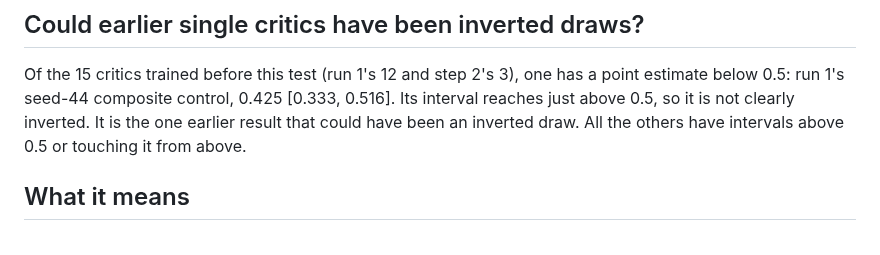
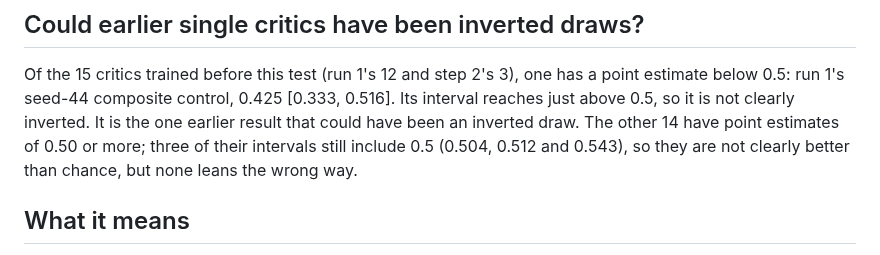
Before and after one commit to mcp-tool-shop-org/aspire-si, a Markdown page: docs/runs/2026-10-08-critic-init.md, the part around the change. Rendered like a GitHub page.

Commit message:
Critic-init report: state the earlier critics whose intervals include 0.5
Co-Authored-By: Claude Opus 5.5 <noreply@anthropic.com>

```diff
--- a/docs/runs/2026-10-08-critic-init.md
+++ b/docs/runs/2026-10-08-critic-init.md
@@ -66,7 +66,8 @@ test doesn't separate those.
 Of the 15 critics trained before this test (run 1's 12 and step 2's 3), one has a point estimate
 below 0.5: run 1's seed-44 composite control, 0.425 [0.333, 0.516]. Its interval reaches just above
 0.5, so it is not clearly inverted. It is the one earlier result that could have been an inverted
-draw. All the others have intervals above 0.5 or touching it from above.
+draw. The other 14 have point estimates of 0.50 or more; three of their intervals still include
+0.5 (0.504, 0.512 and 0.543), so they are not clearly better than chance, but none leans the wrong way.
 
 ## What it means
 
```
